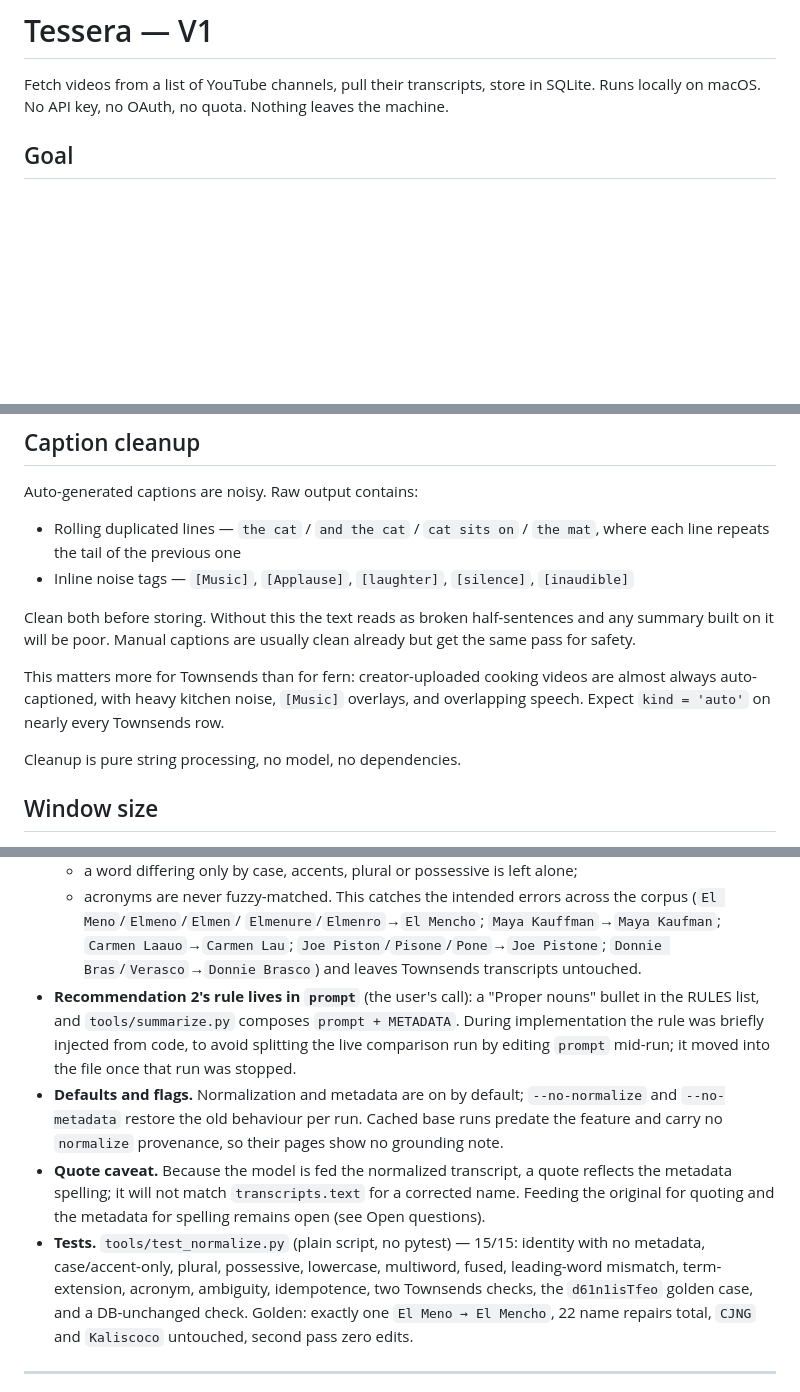
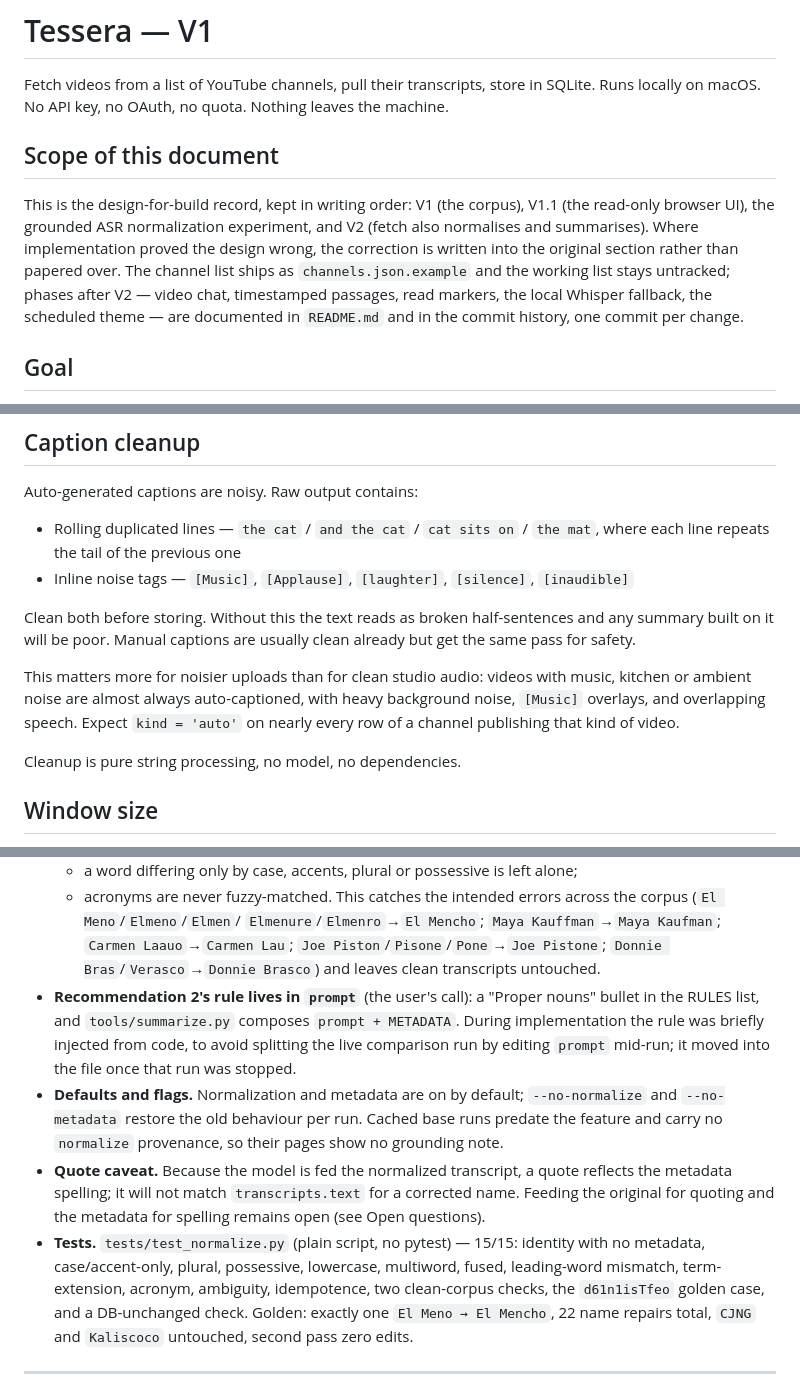
Before and after one commit to sd65/tessera, a Markdown page: plan.md, 3 parts joined by grey strips. GitHub-like rendering; blank space fills up the shorter version.

```diff
--- a/plan.md
+++ b/plan.md
@@ -2,6 +2,17 @@
 
 Fetch videos from a list of YouTube channels, pull their transcripts, store in SQLite.
 Runs locally on macOS. No API key, no OAuth, no quota. Nothing leaves the machine.
+
+## Scope of this document
+
+This is the design-for-build record, kept in writing order: V1 (the corpus),
+V1.1 (the read-only browser UI), the grounded ASR normalization experiment, and
+V2 (fetch also normalises and summarises). Where implementation proved the design
+wrong, the correction is written into the original section rather than papered
+over. The channel list ships as `channels.json.example` and the working list
+stays untracked; phases after V2 — video chat, timestamped passages, read
+markers, the local Whisper fallback, the scheduled theme — are documented in
+`README.md` and in the commit history, one commit per change.
 
 ## Goal
 
@@ -256,9 +267,10 @@ Clean both before storing. Without this the text reads as broken half-sentences
 any summary built on it will be poor. Manual captions are usually clean already but
 get the same pass for safety.
 
-This matters more for Townsends than for fern: creator-uploaded cooking videos are
-almost always auto-captioned, with heavy kitchen noise, `[Music]` overlays, and
-overlapping speech. Expect `kind = 'auto'` on nearly every Townsends row.
+This matters more for noisier uploads than for clean studio audio: videos with
+music, kitchen or ambient noise are almost always auto-captioned, with heavy
+background noise, `[Music]` overlays, and overlapping speech. Expect
+`kind = 'auto'` on nearly every row of a channel publishing that kind of video.
 
 Cleanup is pure string processing, no model, no dependencies.
 
@@ -1307,7 +1321,7 @@ Implemented 2026-10-03, recommendations 1 and 2 only.
   This catches the intended errors across the corpus (`El Meno`/`Elmeno`/`Elmen`/
   `Elmenure`/`Elmenro`→`El Mencho`; `Maya Kauffman`→`Maya Kaufman`; `Carmen
   Laauo`→`Carmen Lau`; `Joe Piston`/`Pisone`/`Pone`→`Joe Pistone`; `Donnie
-  Bras`/`Verasco`→`Donnie Brasco`) and leaves Townsends transcripts untouched.
+  Bras`/`Verasco`→`Donnie Brasco`) and leaves clean transcripts untouched.
 - **Recommendation 2's rule lives in `prompt`** (the user's call): a "Proper
   nouns" bullet in the RULES list, and `tools/summarize.py` composes
   `prompt + METADATA`. During implementation the rule was briefly injected from
@@ -1321,10 +1335,11 @@ Implemented 2026-10-03, recommendations 1 and 2 only.
   reflects the metadata spelling; it will not match `transcripts.text` for a
   corrected name. Feeding the original for quoting and the metadata for spelling
   remains open (see Open questions).
-- **Tests.** `tools/test_normalize.py` (plain script, no pytest) — 15/15: identity
-  with no metadata, case/accent-only, plural, possessive, lowercase, multiword,
-  fused, leading-word mismatch, term-extension, acronym, ambiguity, idempotence,
-  two Townsends checks, the `d61n1isTfeo` golden case, and a DB-unchanged check.
+- **Tests.** `tests/test_normalize.py` (plain script, no pytest) — 15/15:
+  identity with no metadata, case/accent-only, plural, possessive, lowercase,
+  multiword, fused, leading-word mismatch, term-extension, acronym, ambiguity,
+  idempotence, two clean-corpus checks, the `d61n1isTfeo` golden case, and a
+  DB-unchanged check.
   Golden: exactly one `El Meno → El Mencho`, 22 name repairs total, `CJNG` and
   `Kaliscoco` untouched, second pass zero edits.
 
```
Also changed, not shown: other parts of plan.md (+22 -20 lines).
